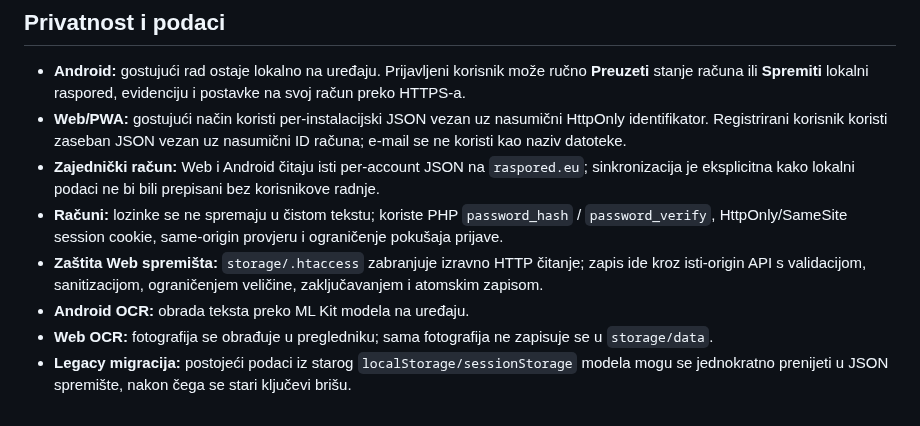
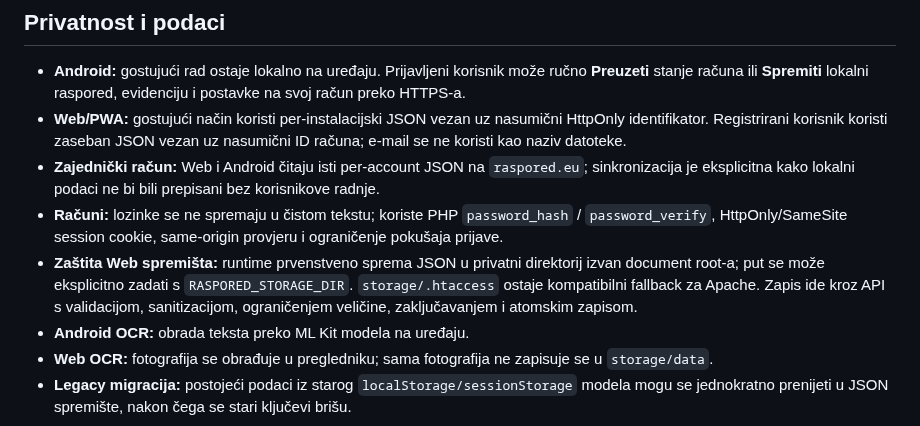
Before and after one commit to bren-wp/RASPORED, a Markdown page: README.md, the part around the change. Rendered like a GitHub page.

Commit message:
docs(security): document private storage resolution

```diff
--- a/README.md
+++ b/README.md
@@ -208,7 +208,7 @@ Ikonice u aplikaciji nisu emoji ni privremeni Unicode placeholderi. Web koristi
 - **Web/PWA:** gostujući način koristi per-instalacijski JSON vezan uz nasumični HttpOnly identifikator. Registrirani korisnik koristi zaseban JSON vezan uz nasumični ID računa; e-mail se ne koristi kao naziv datoteke.
 - **Zajednički račun:** Web i Android čitaju isti per-account JSON na `raspored.eu`; sinkronizacija je eksplicitna kako lokalni podaci ne bi bili prepisani bez korisnikove radnje.
 - **Računi:** lozinke se ne spremaju u čistom tekstu; koriste PHP `password_hash` / `password_verify`, HttpOnly/SameSite session cookie, same-origin provjeru i ograničenje pokušaja prijave.
-- **Zaštita Web spremišta:** `storage/.htaccess` zabranjuje izravno HTTP čitanje; zapis ide kroz isti-origin API s validacijom, sanitizacijom, ograničenjem veličine, zaključavanjem i atomskim zapisom.
+- **Zaštita Web spremišta:** runtime prvenstveno sprema JSON u privatni direktorij izvan document root-a; put se može eksplicitno zadati s `RASPORED_STORAGE_DIR`. `storage/.htaccess` ostaje kompatibilni fallback za Apache. Zapis ide kroz API s validacijom, sanitizacijom, ograničenjem veličine, zaključavanjem i atomskim zapisom.
 - **Android OCR:** obrada teksta preko ML Kit modela na uređaju.
 - **Web OCR:** fotografija se obrađuje u pregledniku; sama fotografija ne zapisuje se u `storage/data`.
 - **Legacy migracija:** postojeći podaci iz starog `localStorage/sessionStorage` modela mogu se jednokratno prenijeti u JSON spremište, nakon čega se stari ključevi brišu.
```
